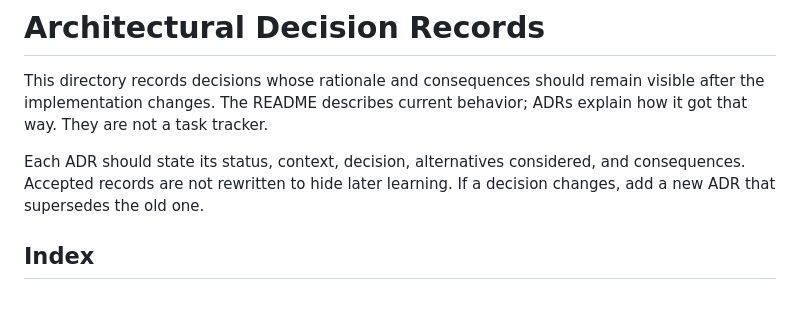
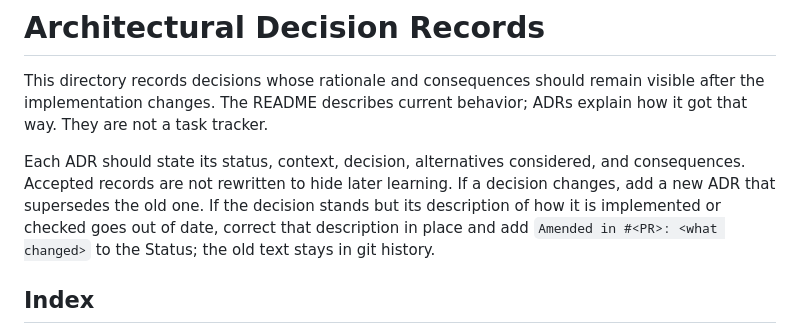
Before and after one commit to woolnerd/media-qc-agent, a Markdown page: docs/adr/README.md, the part around the change. Rendered like a GitHub page; blank space fills up the shorter version.

```diff
--- a/docs/adr/README.md
+++ b/docs/adr/README.md
@@ -6,7 +6,11 @@ behavior; ADRs explain how it got that way. They are not a task tracker.
 
 Each ADR should state its status, context, decision, alternatives considered,
 and consequences. Accepted records are not rewritten to hide later learning.
-If a decision changes, add a new ADR that supersedes the old one.
+If a decision changes, add a new ADR that supersedes the old one. If the
+decision stands but its description of how it is implemented or checked goes
+out of date, correct that description in place and add
+`Amended in #<PR>: <what changed>` to the Status; the old text stays in git
+history.
 
 ## Index
 
```
Also changed, not shown: AGENTS.md (+7 -2 lines).
